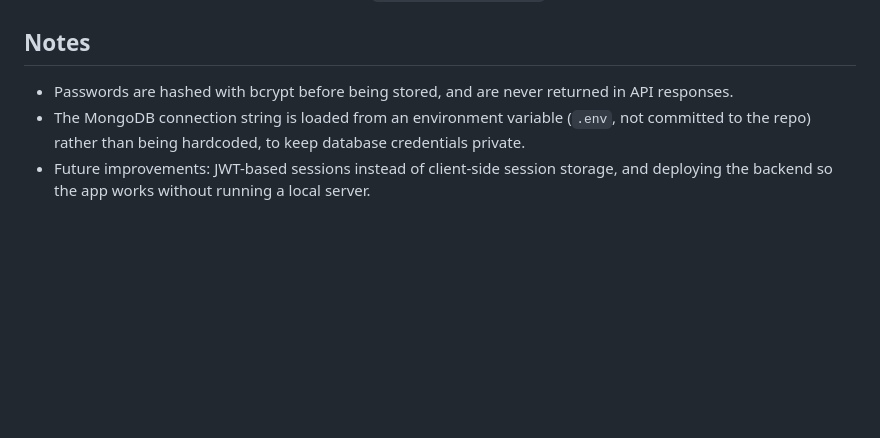
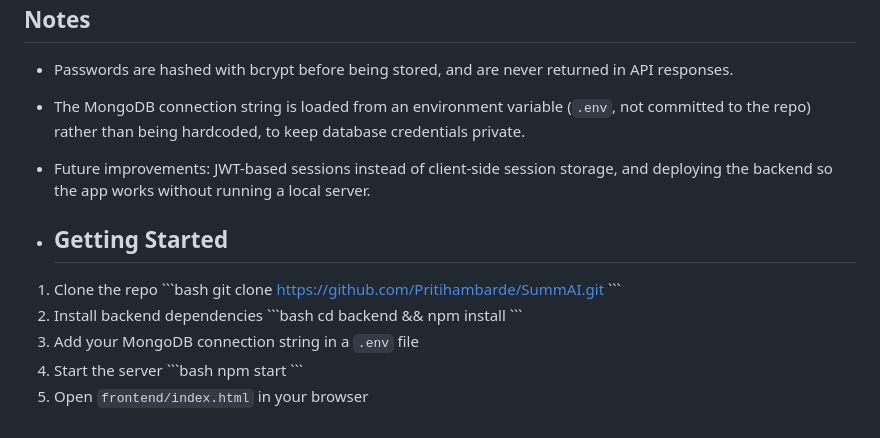
Before and after one commit to Pritihambarde/SummAI, a Markdown page: README.md, the part around the change. GitHub-like rendering; blank space fills up the shorter version.

```diff
--- a/README.md
+++ b/README.md
@@ -70,3 +70,20 @@ Open `frontend/index.html` directly in your browser (double-click it, or drag it
 - Passwords are hashed with bcrypt before being stored, and are never returned in API responses.
 - The MongoDB connection string is loaded from an environment variable (`.env`, not committed to the repo) rather than being hardcoded, to keep database credentials private.
 - Future improvements: JWT-based sessions instead of client-side session storage, and deploying the backend so the app works without running a local server.
+
+- ## Getting Started
+
+1. Clone the repo
+   \`\`\`bash
+   git clone https://github.com/Pritihambarde/SummAI.git
+   \`\`\`
+2. Install backend dependencies
+   \`\`\`bash
+   cd backend && npm install
+   \`\`\`
+3. Add your MongoDB connection string in a `.env` file
+4. Start the server
+   \`\`\`bash
+   npm start
+   \`\`\`
+5. Open `frontend/index.html` in your browser
```
